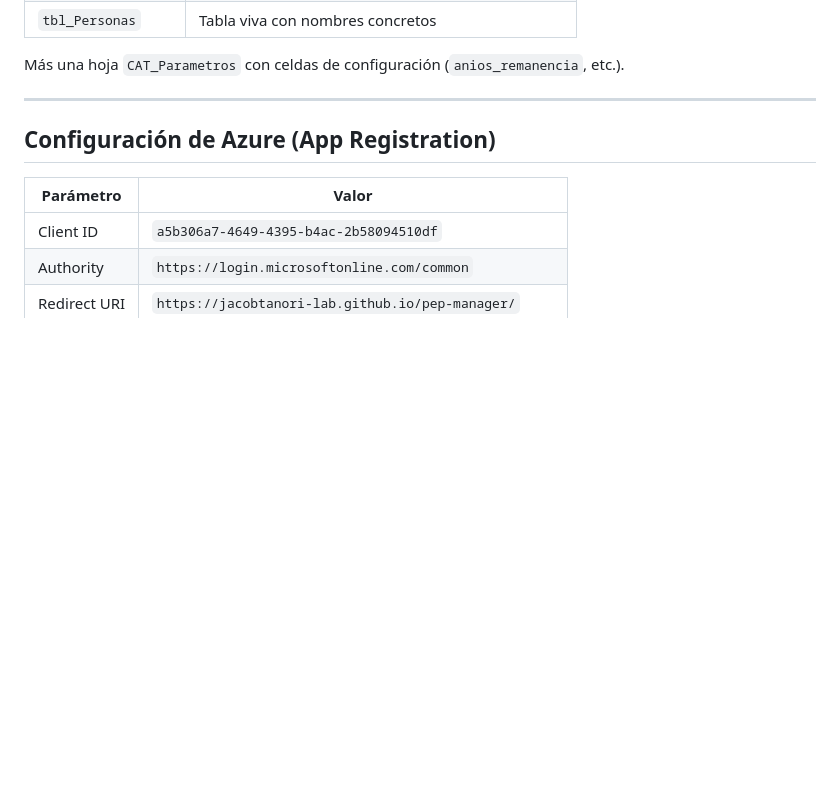
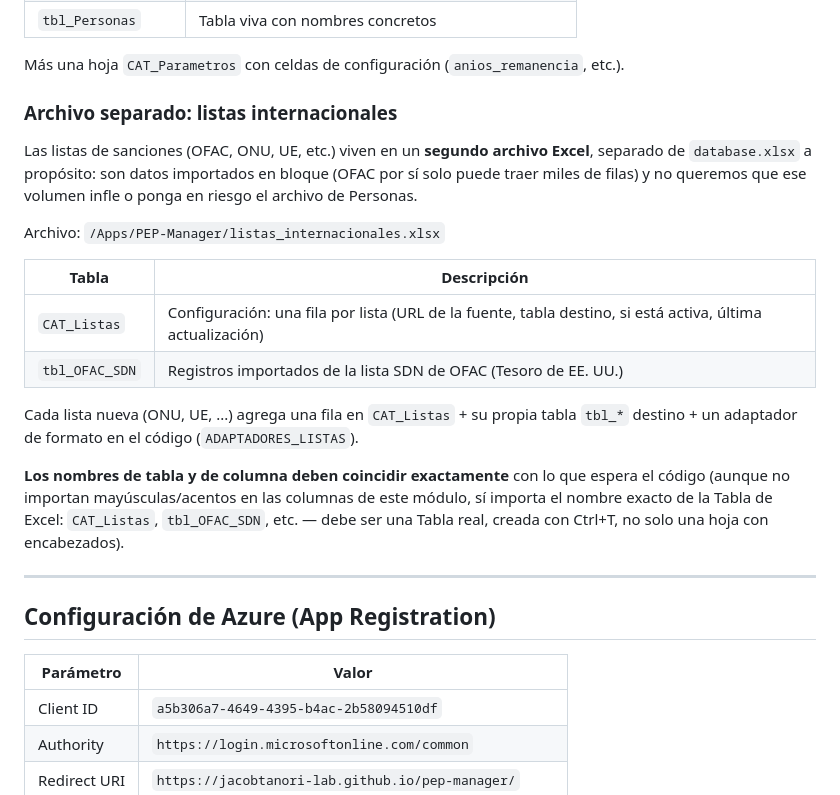
Before and after one commit to jacobtanori-lab/pep-manager, a Markdown page: README.md, the part around the change. Rendered like a GitHub page; blank space fills up the shorter version.

Commit message:
docs: documentar archivo separado listas_internacionales.xlsx

```diff
--- a/README.md
+++ b/README.md
@@ -31,6 +31,28 @@ Tablas estructuradas (named tables):
 | `tbl_Personas`     | Tabla viva con nombres concretos                     |
 
 Más una hoja `CAT_Parametros` con celdas de configuración (`anios_remanencia`, etc.).
+
+### Archivo separado: listas internacionales
+
+Las listas de sanciones (OFAC, ONU, UE, etc.) viven en un **segundo archivo Excel**,
+separado de `database.xlsx` a propósito: son datos importados en bloque (OFAC por sí
+solo puede traer miles de filas) y no queremos que ese volumen infle o ponga en
+riesgo el archivo de Personas.
+
+Archivo: `/Apps/PEP-Manager/listas_internacionales.xlsx`
+
+| Tabla           | Descripción                                                        |
+|-----------------|---------------------------------------------------------------------|
+| `CAT_Listas`    | Configuración: una fila por lista (URL de la fuente, tabla destino, si está activa, última actualización) |
+| `tbl_OFAC_SDN`  | Registros importados de la lista SDN de OFAC (Tesoro de EE. UU.)     |
+
+Cada lista nueva (ONU, UE, ...) agrega una fila en `CAT_Listas` + su propia tabla
+`tbl_*` destino + un adaptador de formato en el código (`ADAPTADORES_LISTAS`).
+
+**Los nombres de tabla y de columna deben coincidir exactamente** con lo que espera
+el código (aunque no importan mayúsculas/acentos en las columnas de este módulo,
+sí importa el nombre exacto de la Tabla de Excel: `CAT_Listas`, `tbl_OFAC_SDN`, etc.
+— debe ser una Tabla real, creada con Ctrl+T, no solo una hoja con encabezados).
 
 ---
 
```
